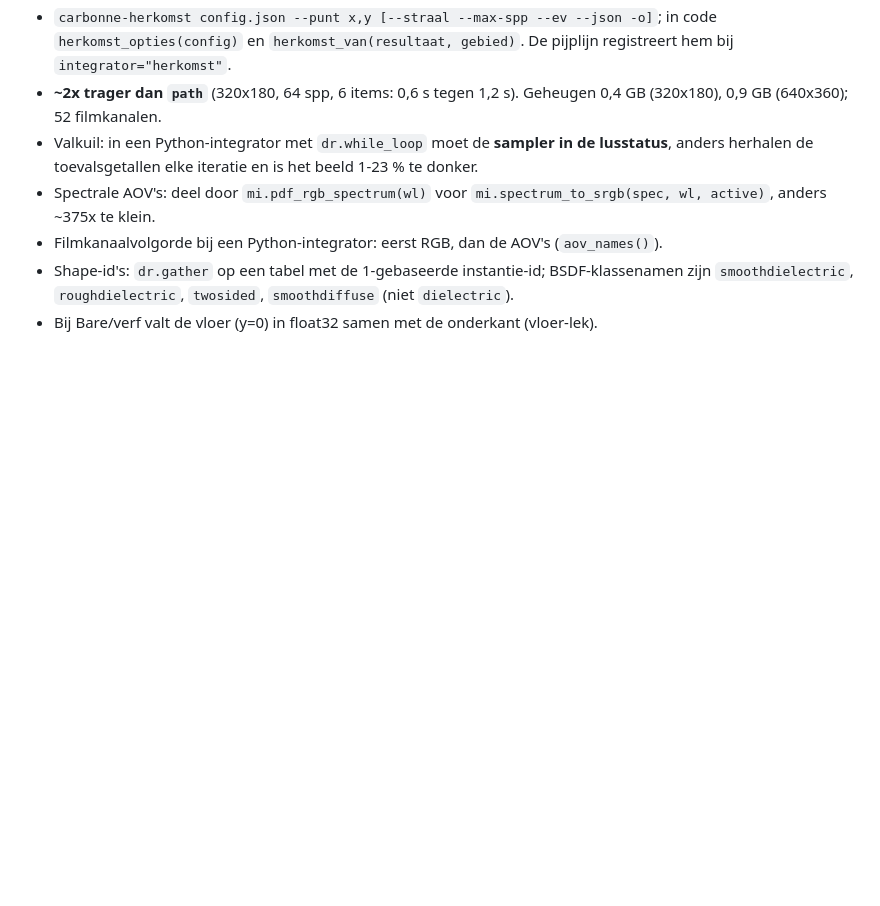
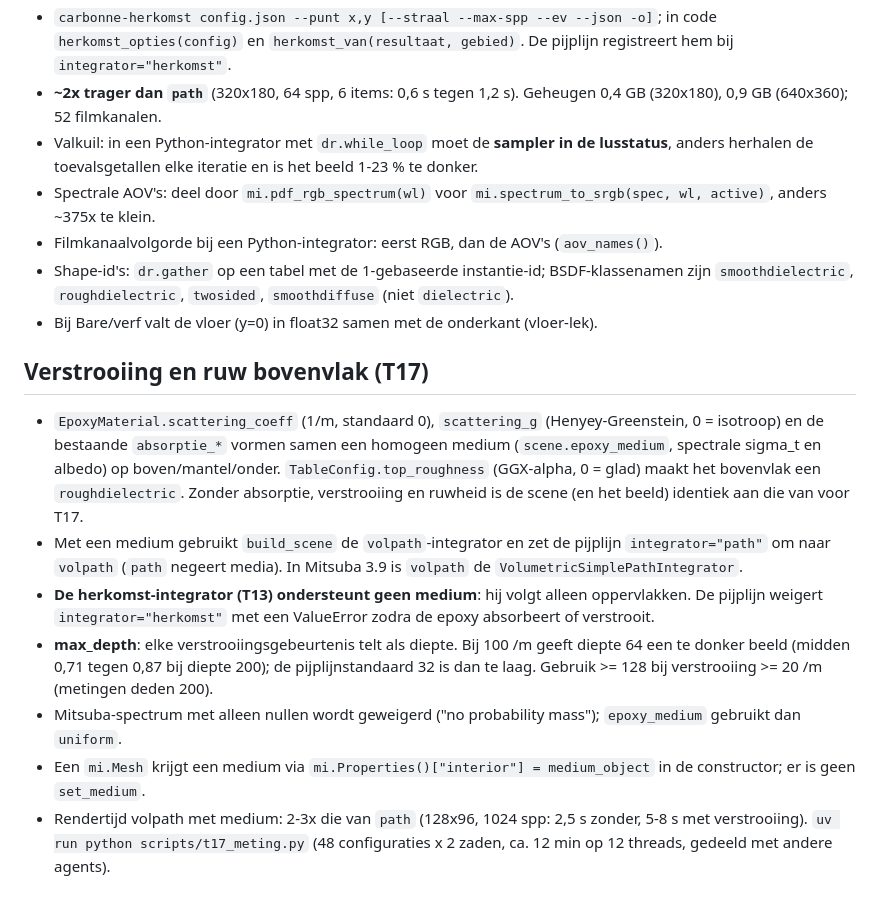
Before and after one commit to tcplusplus/carbonne_render, a Markdown page: docs/queue/omgeving.md, the part around the change. Drawn GitHub-style; blank space fills up the shorter version.

Commit message:
T17: omgeving.md
Co-Authored-By: Claude Sonnet 5.5 <noreply@anthropic.com>

```diff
--- a/docs/queue/omgeving.md
+++ b/docs/queue/omgeving.md
@@ -77,3 +77,12 @@ Tijden zijn na de eerste JIT-compilatie (kernels worden gecachet); de allereerst
 - Filmkanaalvolgorde bij een Python-integrator: eerst RGB, dan de AOV's (`aov_names()`).
 - Shape-id's: `dr.gather` op een tabel met de 1-gebaseerde instantie-id; BSDF-klassenamen zijn `smoothdielectric`, `roughdielectric`, `twosided`, `smoothdiffuse` (niet `dielectric`).
 - Bij Bare/verf valt de vloer (y=0) in float32 samen met de onderkant (vloer-lek).
+
+## Verstrooiing en ruw bovenvlak (T17)
+- `EpoxyMaterial.scattering_coeff` (1/m, standaard 0), `scattering_g` (Henyey-Greenstein, 0 = isotroop) en de bestaande `absorptie_*` vormen samen een homogeen medium (`scene.epoxy_medium`, spectrale sigma_t en albedo) op boven/mantel/onder. `TableConfig.top_roughness` (GGX-alpha, 0 = glad) maakt het bovenvlak een `roughdielectric`. Zonder absorptie, verstrooiing en ruwheid is de scene (en het beeld) identiek aan die van voor T17.
+- Met een medium gebruikt `build_scene` de `volpath`-integrator en zet de pijplijn `integrator="path"` om naar `volpath` (`path` negeert media). In Mitsuba 3.9 is `volpath` de `VolumetricSimplePathIntegrator`.
+- **De herkomst-integrator (T13) ondersteunt geen medium**: hij volgt alleen oppervlakken. De pijplijn weigert `integrator="herkomst"` met een ValueError zodra de epoxy absorbeert of verstrooit.
+- **max_depth**: elke verstrooiingsgebeurtenis telt als diepte. Bij 100 /m geeft diepte 64 een te donker beeld (midden 0,71 tegen 0,87 bij diepte 200); de pijplijnstandaard 32 is dan te laag. Gebruik >= 128 bij verstrooiing >= 20 /m (metingen deden 200).
+- Mitsuba-spectrum met alleen nullen wordt geweigerd ("no probability mass"); `epoxy_medium` gebruikt dan `uniform`.
+- Een `mi.Mesh` krijgt een medium via `mi.Properties()["interior"] = medium_object` in de constructor; er is geen `set_medium`.
+- Rendertijd volpath met medium: 2-3x die van `path` (128x96, 1024 spp: 2,5 s zonder, 5-8 s met verstrooiing). `uv run python scripts/t17_meting.py` (48 configuraties x 2 zaden, ca. 12 min op 12 threads, gedeeld met andere agents).
```
